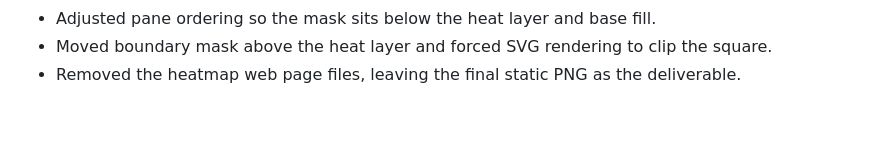
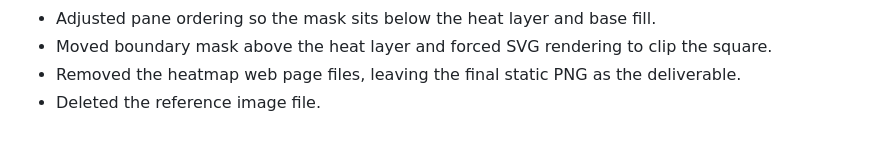
Before and after one commit to visual-zimbabwe/zimbabwe-schools-map, a Markdown page: PROGRESS.md, the part around the change. Rendered like a GitHub page.

Commit message:
remove: reference image

```diff
--- a/PROGRESS.md
+++ b/PROGRESS.md
@@ -100,3 +100,4 @@ Rule: Update this file whenever changes are made (files, data, plans, or decisio
 - Adjusted pane ordering so the mask sits below the heat layer and base fill.
 - Moved boundary mask above the heat layer and forced SVG rendering to clip the square.
 - Removed the heatmap web page files, leaving the final static PNG as the deliverable.
+- Deleted the reference image file.
```
